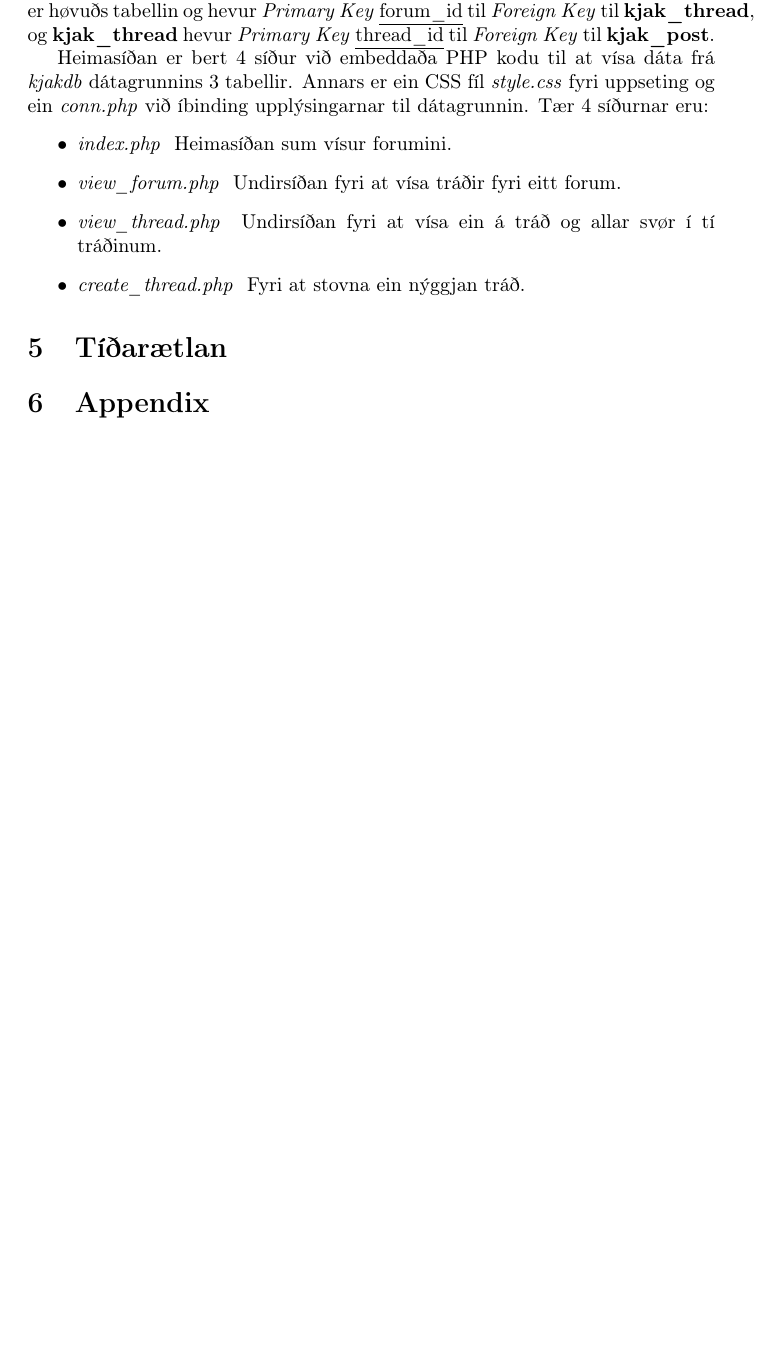
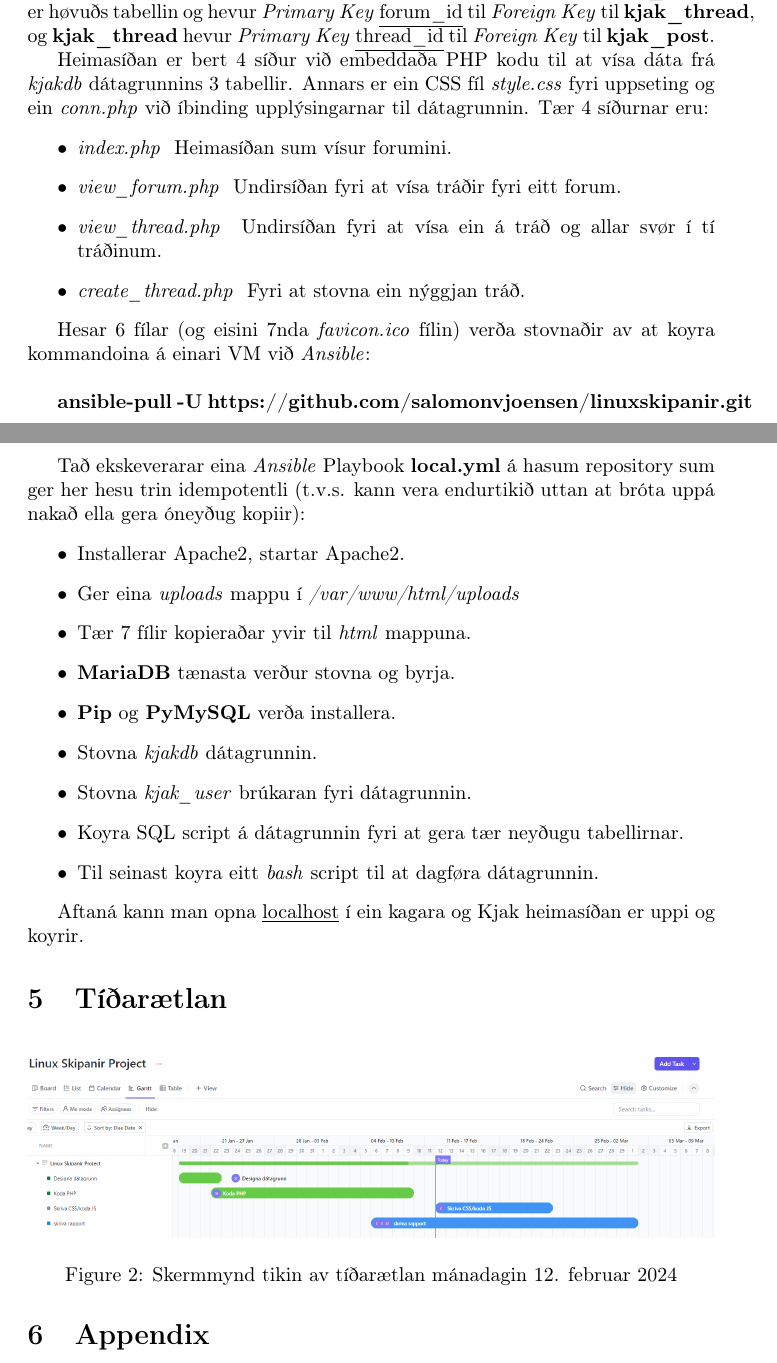
Before and after one commit to salomonvjoensen/linuxskipanir, a LaTeX document (rapport/rapport.tex): part of page 4 of 19 before the commit and two parts of pages 4 and 5 of 20 after it, the two joined at a grey line, cut so that both start at the same text, the shorter picture padded with empty space. Compiled offline with pdfLaTeX.

Commit message:
Adds timetable to rapport and explanation for the Repository local.yml file.

```diff
--- a/rapport/rapport.tex
+++ b/rapport/rapport.tex
@@ -74,8 +74,35 @@ og ein \textit{conn.php} við
     \item \textit{create\_thread.php} \- Fyri at stovna ein nýggjan tráð.
 \end{itemize}
 
+\par Hesar 6 fílar (og eisini 7nda \textit{favicon.ico} fílin) verða stovnaðir
+av at koyra kommandoina á einari VM við \textit{Ansible}:
+\newline
+\par \textbf{ansible-pull -U https://github.com/salomonvjoensen/linuxskipanir.git}
+\newline
+\par Tað ekskeverarar eina \textit{Ansible} Playbook \textbf{local.yml} á hasum
+repository sum ger her hesu trin idempotentli (t.v.s. kann vera endurtikið uttan at
+bróta uppá nakað ella gera óneyðug kopiir):
+\begin{itemize}
+    \item Installerar Apache2, startar Apache2.
+    \item Ger eina \textit{uploads} mappu í \textit{/var/www/html/uploads}
+    \item Tær 7 fílir kopieraðar yvir til \textit{html} mappuna.
+    \item \textbf{MariaDB} tænasta verður stovna og byrja.
+    \item \textbf{Pip} og \textbf{PyMySQL} verða installera.
+    \item Stovna \textit{kjakdb} dátagrunnin.
+    \item Stovna \textit{kjak\_user} brúkaran fyri dátagrunnin.
+    \item Koyra SQL script á dátagrunnin fyri at gera tær neyðugu tabellirnar.
+    \item Til seinast koyra eitt \textit{bash} script til at dagføra dátagrunnin.
+\end{itemize}
+
+ Aftaná kann man opna \underline{localhost} í ein kagara og Kjak heimasíðan er uppi
+ og koyrir.
+
 \section{Tíðarætlan}
-\par
+\begin{figure}[H]
+    \includegraphics[width=\linewidth]{tíðarætlan.png}
+    \caption{Skermmynd tikin av tíðarætlan mánadagin 12. februar 2024}
+    \label{fig:tíðarætlan.png}
+\end{figure}
 
 \section{Appendix}
 
```
Also changed, not shown: rapport/rapport.pdf, rapport/tíðarætlan.png (added).
